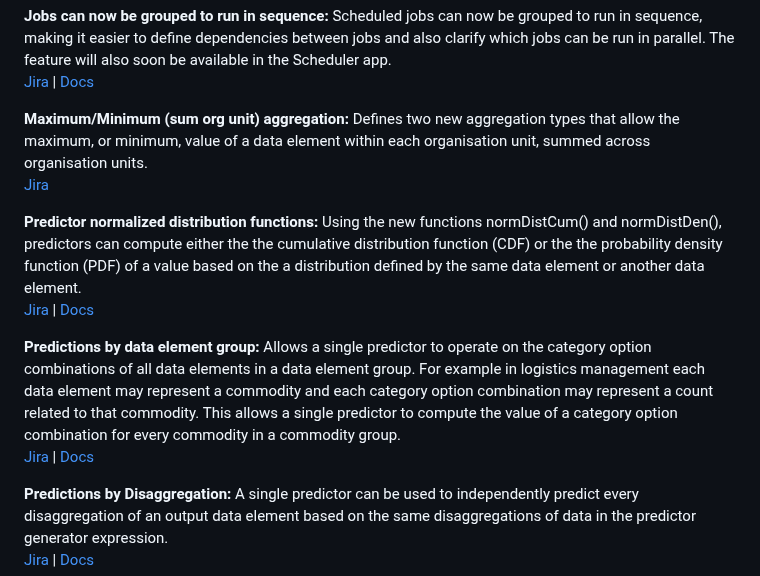
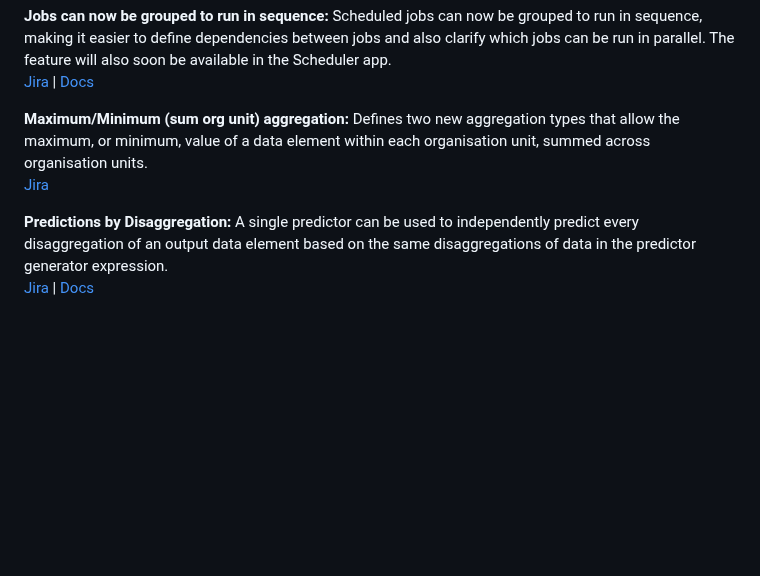
Before and after one commit to dhis2/dhis2-releases, a Markdown page: releases/2.40/ReleaseNote-2.40.md, the part around one of its changes. Rendered like a GitHub page; blank space fills up the shorter version.

```diff
--- a/releases/2.40/ReleaseNote-2.40.md
+++ b/releases/2.40/ReleaseNote-2.40.md
@@ -106,12 +106,6 @@ These changes are all supported in DHIS2 version 2.38 and above and Capture vers
 **Maximum/Minimum (sum org unit) aggregation:** Defines two new aggregation types that allow the maximum, or minimum, value of a data element within each organisation unit, summed across organisation units.
 [Jira](https://dhis2.atlassian.net/browse/DHIS2-14430)
 
-**Predictor normalized distribution functions:** Using the new functions normDistCum() and normDistDen(), predictors can compute either the the cumulative distribution function (CDF) or the the probability density function (PDF) of a value based on the a distribution defined by the same data element or another data element.
-[Jira](https://dhis2.atlassian.net/browse/DHIS2-14714) | [Docs](https://docs.dhis2.org/en/use/user-guides/dhis-core-version-240/configuring-the-system/metadata.html#manage_predictor)
-
-**Predictions by data element group:** Allows a single predictor to operate on the category option combinations of all data elements in a data element group. For example in logistics management each data element may represent a commodity and each category option combination may represent a count related to that commodity. This allows a single predictor to compute the value of a category option combination for every commodity in a commodity group.
-[Jira](https://dhis2.atlassian.net/browse/DHIS2-14635) | [Docs](https://docs.dhis2.org/en/use/user-guides/dhis-core-version-240/configuring-the-system/metadata.html#manage_predictor)
-
 **Predictions by Disaggregation:** A single predictor can be used to independently predict every disaggregation of an output data element based on the same disaggregations of data in the predictor generator expression.
 [Jira](https://dhis2.atlassian.net/browse/DHIS2-9832) | [Docs](https://docs.dhis2.org/en/use/user-guides/dhis-core-version-240/configuring-the-system/metadata.html#manage_predictor)
 
```
Also changed, not shown: other parts of releases/2.40/ReleaseNote-2.40.md (+2 -2 lines).
